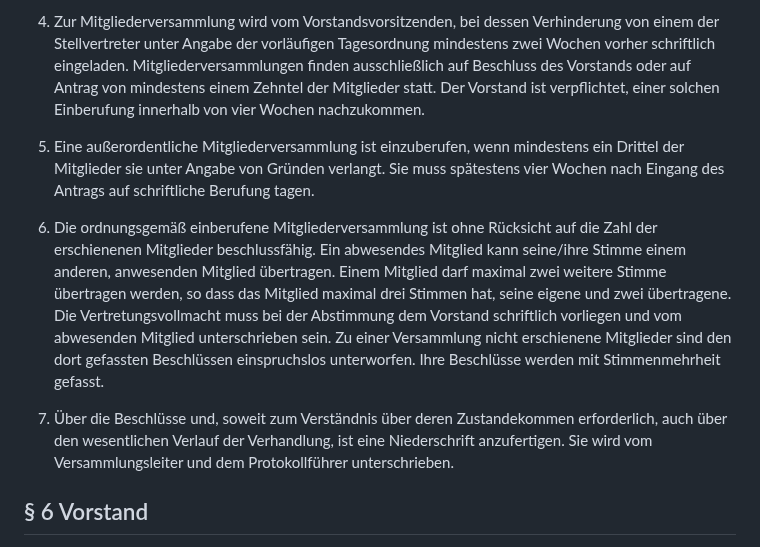
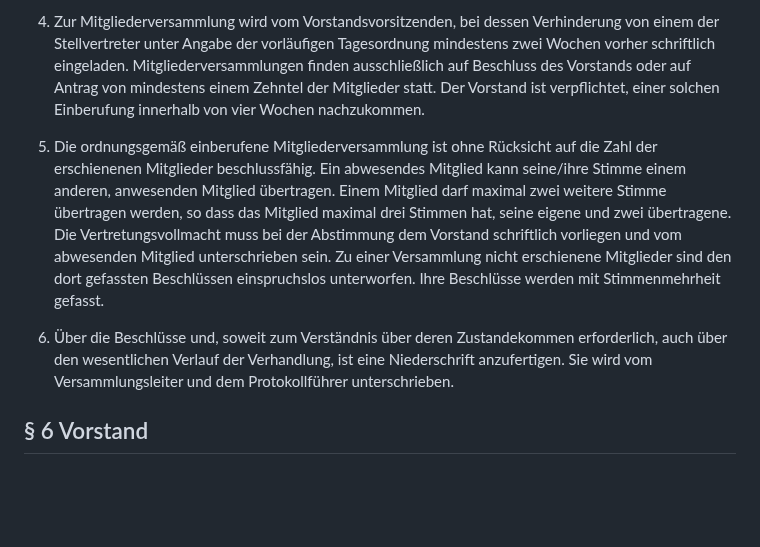
Before and after one commit to firegento/verein, a Markdown page: Satzung.md, the part around the change. Rendered like a GitHub page; blank space fills up the shorter version.

Commit message:
Revise membership meeting requirements and renumber sections
Removed the duplicate requirement for an extraordinary general meeting and updated the numbering of the subsequent sections.

```diff
--- a/Satzung.md
+++ b/Satzung.md
@@ -81,10 +81,6 @@
    ausschließlich auf Beschluss des Vorstands oder auf Antrag von mindestens einem Zehntel der Mitglieder statt.
    Der Vorstand ist verpflichtet, einer solchen Einberufung innerhalb von vier Wochen nachzukommen.
 
-6. Eine außerordentliche Mitgliederversammlung ist einzuberufen, wenn mindestens ein Drittel der Mitglieder sie unter
-   Angabe von Gründen verlangt. Sie muss spätestens vier Wochen nach Eingang des Antrags auf schriftliche Berufung
-   tagen.
-
 5. Die ordnungsgemäß einberufene Mitgliederversammlung ist ohne Rücksicht auf die Zahl der erschienenen Mitglieder
    beschlussfähig. Ein abwesendes Mitglied kann seine/ihre Stimme einem anderen, anwesenden Mitglied übertragen. Einem Mitglied
    darf maximal zwei weitere Stimme übertragen werden, so dass das Mitglied maximal drei Stimmen hat, seine eigene und
@@ -92,7 +88,7 @@
    unterschrieben sein. Zu einer Versammlung nicht erschienene Mitglieder sind den dort gefassten Beschlüssen
    einspruchslos unterworfen. Ihre Beschlüsse werden mit Stimmenmehrheit gefasst.
 
-7. Über die Beschlüsse und, soweit zum Verständnis über deren Zustandekommen erforderlich, auch über den wesentlichen
+6. Über die Beschlüsse und, soweit zum Verständnis über deren Zustandekommen erforderlich, auch über den wesentlichen
    Verlauf der Verhandlung, ist eine Niederschrift anzufertigen. Sie wird vom Versammlungsleiter und dem Protokollführer
    unterschrieben.
 
```
